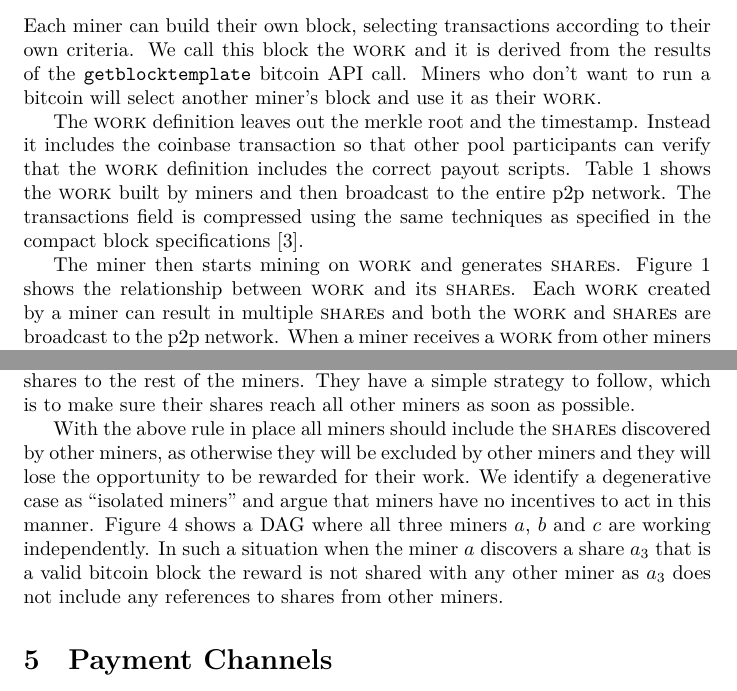
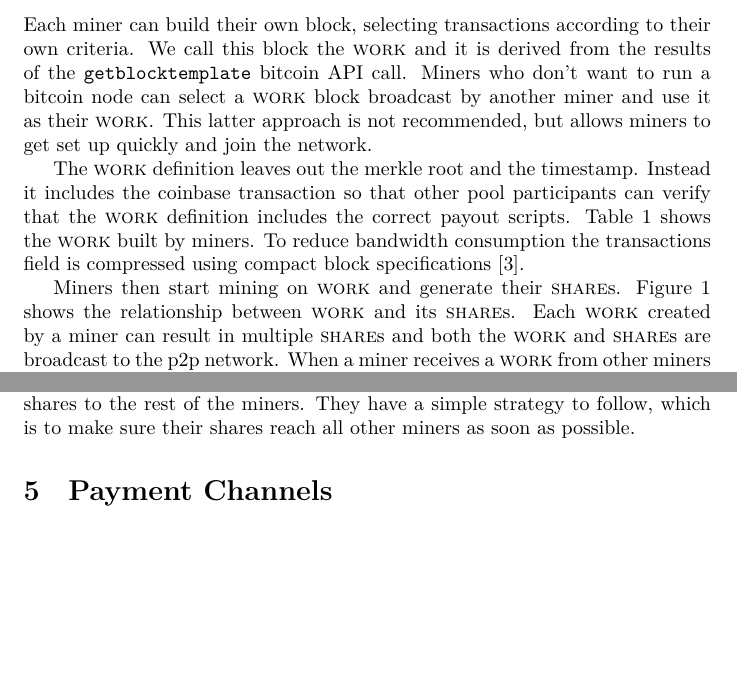
Before and after one commit to braidpool/braidpool, a LaTeX paper (proposal/proposal.tex): two parts of pages 3 and 7 of 15 before the commit and two parts of pages 3 and 7 of 14 after it, joined at a grey line, cut so that both start at the same text, the shorter picture padded with empty space. Compiled offline with XeLaTeX.

Commit message:
Update proposal to use PPLNS

```diff
--- a/proposal/proposal.tex
+++ b/proposal/proposal.tex
@@ -150,16 +150,17 @@ distribution between miners.
 Each miner can build their own block, selecting transactions according
 to their own criteria. We call this block the \textsc{work} and it is
 derived from the results of the \verb|getblocktemplate| bitcoin API
-call. Miners who don't want to run a bitcoin will select another
-miner's block and use it as their \textsc{work}.
+call. Miners who don't want to run a bitcoin node can select a
+\textsc{work} block broadcast by another miner and use it as their
+\textsc{work}. This latter approach is not recommended, but allows
+miners to get set up quickly and join the network.
 
 The \textsc{work} definition leaves out the merkle root and the
 timestamp. Instead it includes the coinbase transaction so that other
 pool participants can verify that the \textsc{work} definition
 includes the correct payout scripts. Table~\ref{table:work} shows the
-\textsc{work} built by miners and then broadcast to the entire p2p
-network. The transactions field is compressed using the same
-techniques as specified in the compact block
+\textsc{work} built by miners. To reduce bandwidth consumption the
+transactions field is compressed using compact block
 specifications~\cite{compact-blocks}.
 
 \begin{table}
@@ -183,6 +184,6 @@ specifications~\cite{compact-blocks}.
 \end{table}
 
-The miner then starts mining on \textsc{work} and generates
+Miners then start mining on \textsc{work} and generate their
 \textsc{share}s. Figure~\ref{fig:work-share} shows the relationship
 between \textsc{work} and its \textsc{share}s. Each \textsc{work}
 created by a miner can result in multiple \textsc{share}s and both the
@@ -321,7 +323,7 @@ total difficulty for the round. The round ending in $b_5$ therefore
 If a miner $a$ doesn't include the \textsc{share}s of miner $b$, it
 signals a failure of communication between the two miners and we
 require that miner $a$ in such a situation should stop including
-references to $b$'s \textsc{share}s. With this rule in places, miners
+references to $b$'s \textsc{share}s. With this rule in place, miners
 are no longer incentivized to find optimal strategies for broadcasting
 their shares to the rest of the miners. They have a simple strategy to
 follow, which is to make sure their shares reach all other miners as
@@ -333,18 +332,21 @@ soon as possible.
-    \caption{$a$ discovers a share and the reward is not shared with any
-      other miner.}\label{fig:isolated-miners}
-  \end{center}
-\end{figure}
+% \begin{figure}
+%   \begin{center}
+%     \includegraphics[width=0.65\textwidth]{isolated-miners}
+%     \caption{$a$ discovers a share and the reward is not shared with any
+%       other miner.}\label{fig:isolated-miners}
+%   \end{center}
+% \end{figure}
 
-With the above rule in place all miners should include the
-\textsc{share}s discovered by other miners, as otherwise they will be
-excluded by other miners and they will lose the opportunity to be
-rewarded for their work. We identify a degenerative case as ``isolated
-miners'' and argue that miners have no incentives to act in this
-manner. Figure~\ref{fig:isolated-miners} shows a DAG where all three
-miners $a$, $b$ and $c$ are working independently. In such a situation
-when the miner $a$ discovers a share $a_3$ that is a valid bitcoin
-block the reward is not shared with any other miner as $a_3$ does not
-include any references to shares from other miners.
+% With the above rule in place all miners should include the
+% \textsc{share}s discovered by other miners, as otherwise they will be
+% excluded by other miners and they will lose the opportunity to be
+% rewarded for their work. We identify a degenerative case as ``isolated
+% miners'' and argue that miners have no incentives to act in this
+% manner. Figure~\ref{fig:isolated-miners} shows a DAG where all three
+% miners $a$, $b$ and $c$ are working independently. In such a situation
+% when the miner $a$ discovers a share $a_3$ that is a valid bitcoin
+% block the reward is not shared with any other miner as $a_3$ does not
+% include any references to shares from other miners.
 
 % \subsubsection{Incentive Compatibility}\label{sec:incentive-compatability}
 
```
Also changed, not shown: proposal/proposal.pdf, proposal/proposal.tex (44 more changed lines).
